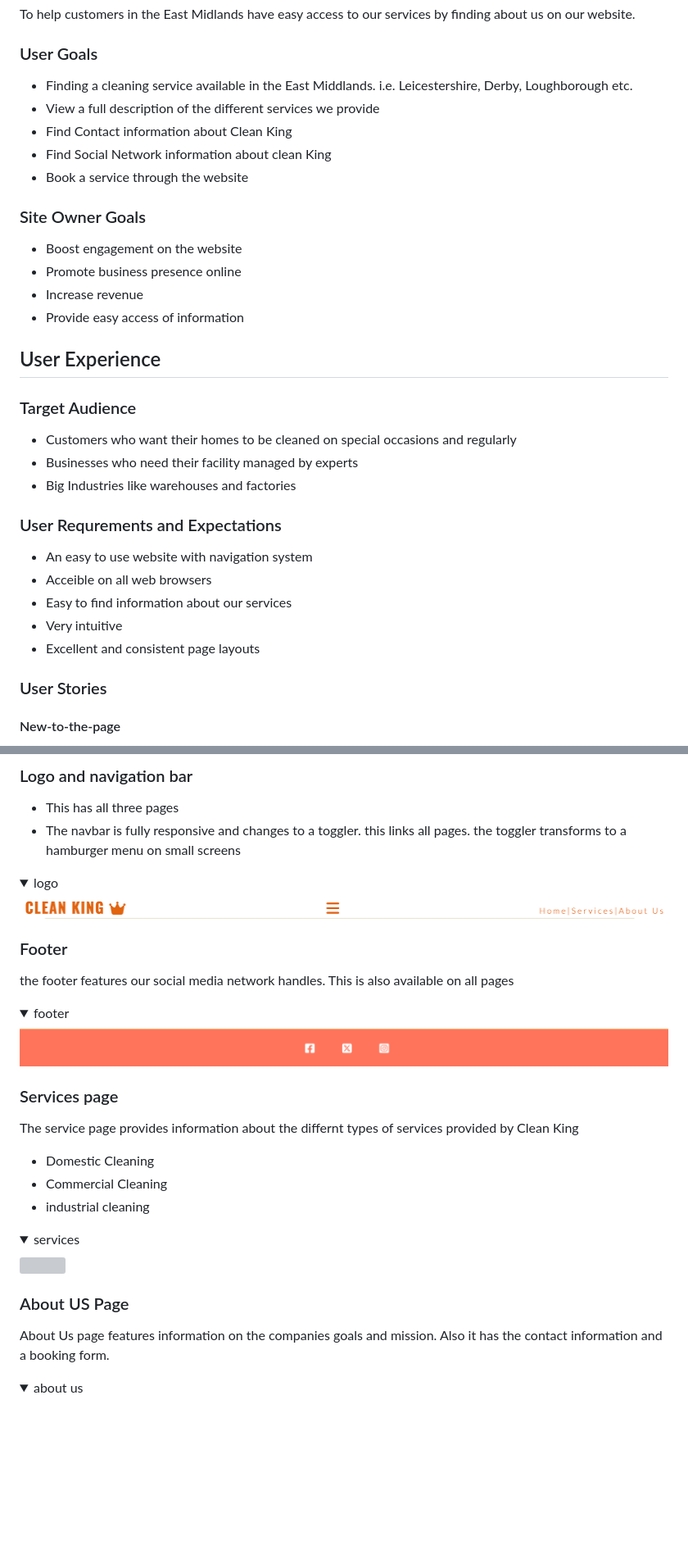
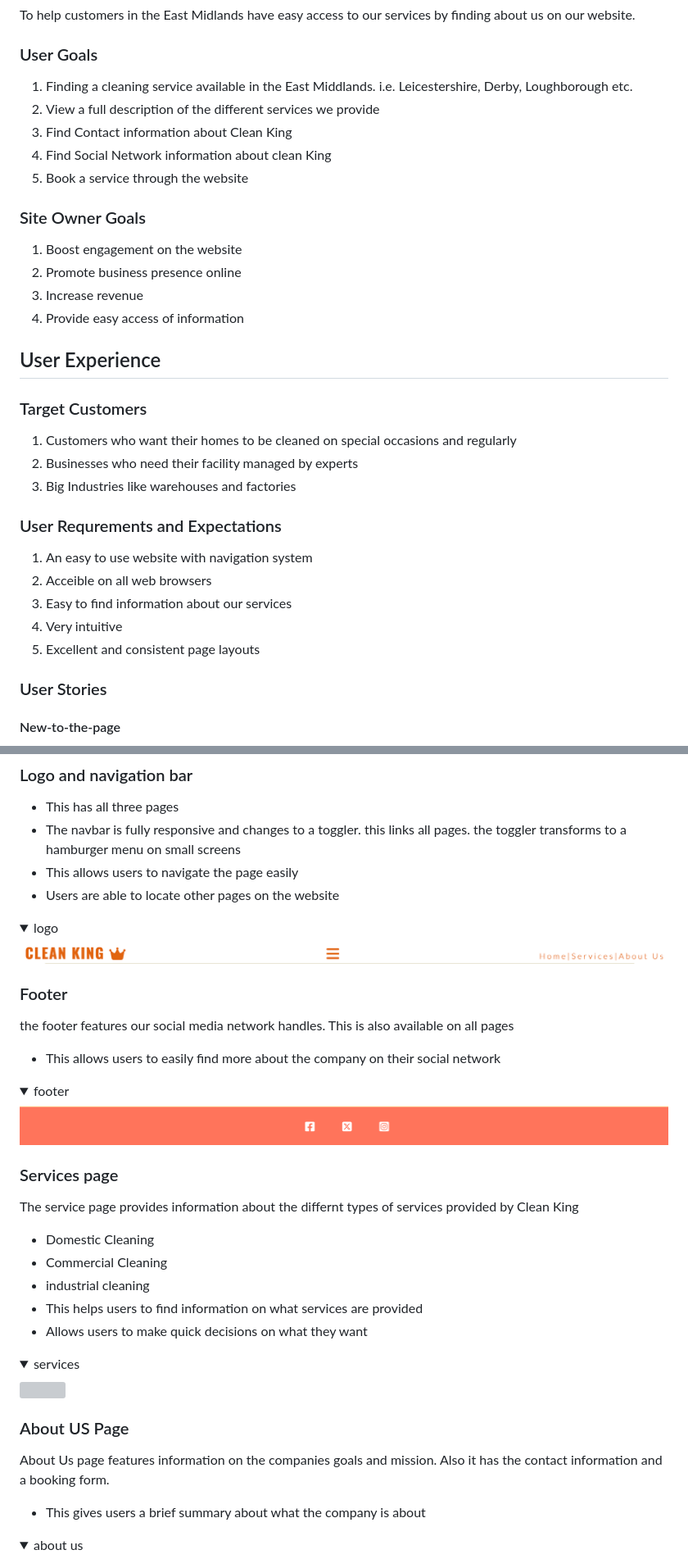
Before and after one commit to CleanOak/clean-king, a Markdown page: README.md, 2 parts joined by grey strips. Shown: that part at 82% size. Rendered like a GitHub page; folded sections open; blank space fills up the shorter version; grey boxes are pictures that could not be loaded.

Commit message:
add feaatures information

```diff
--- a/README.md
+++ b/README.md
@@ -44,32 +44,32 @@
 To help customers in the East Midlands have easy access to our services by finding about us on our website.
 
 ### User Goals
-- Finding a cleaning service available in the East Middlands. i.e. Leicestershire, Derby, Loughborough etc.
-- View a full description of the different services we provide
-- Find Contact information about Clean King
-- Find Social Network information about clean King
-- Book a service through the website
+1. Finding a cleaning service available in the East Middlands. i.e. Leicestershire, Derby, Loughborough etc.
+2. View a full description of the different services we provide
+3. Find Contact information about Clean King
+4. Find Social Network information about clean King
+5. Book a service through the website
 
 ### Site Owner Goals
-- Boost engagement on the website
-- Promote business presence online
-- Increase revenue
-- Provide easy access of information
+1. Boost engagement on the website
+2. Promote business presence online
+3. Increase revenue
+4. Provide easy access of information
 
 ## User Experience
 
-### Target Audience
-- Customers who want their homes to be cleaned on special occasions and regularly
-- Businesses who need their facility managed by experts
-- Big Industries like warehouses and factories
+### Target Customers
+1. Customers who want their homes to be cleaned on special occasions and regularly
+2. Businesses who need their facility managed by experts
+3. Big Industries like warehouses and factories
 
 ### User Requrements and Expectations
 
-- An easy to use website with navigation system
-- Acceible on all web browsers
-- Easy to find information about our services
-- Very intuitive
-- Excellent and consistent page layouts
+1. An easy to use website with navigation system
+2. Acceible on all web browsers
+3. Easy to find information about our services
+4. Very intuitive
+5. Excellent and consistent page layouts
 
 ### User Stories
 
@@ -157,6 +157,8 @@ This page has three pages and eight other features
 - This has all three pages
 - The navbar is fully responsive and changes to a toggler. this links all pages.
 the toggler transforms to a hamburger menu on small screens
+- This allows users to navigate the page easily
+- Users are able to locate other pages on the website
 
 <details><summary>logo</summary>
 <img src="docs/features/logonavbar.png">
@@ -164,6 +166,8 @@ the toggler transforms to a hamburger menu on small screens
 
 ### Footer
 the footer features our social media network handles. This is also available on all pages
+
+- This allows users to easily find more about the company on their social network
 
 <details><summary>footer</summary>
 <img src="docs/features/footer.png">
@@ -175,6 +179,8 @@ The service page provides information about the differnt types of services provi
 - Domestic Cleaning
 - Commercial Cleaning
 - industrial cleaning
+- This helps users to find information on what services are provided
+- Allows users to make quick decisions on what they want
 
 <details><summary>services</summary>
 <img src="docs/features/services.png">
@@ -184,6 +190,8 @@ The service page provides information about the differnt types of services provi
 ### About US Page
 About Us page features information on the companies goals and mission. Also it has the contact
 information and a booking form.
+
+- This gives users a brief summary about what the company is about
 
 <details><summary>about us</summary>
 <img src="docs/features/aboutus.png">
```
Also changed, not shown: other parts of README.md (+10 -0 lines).
